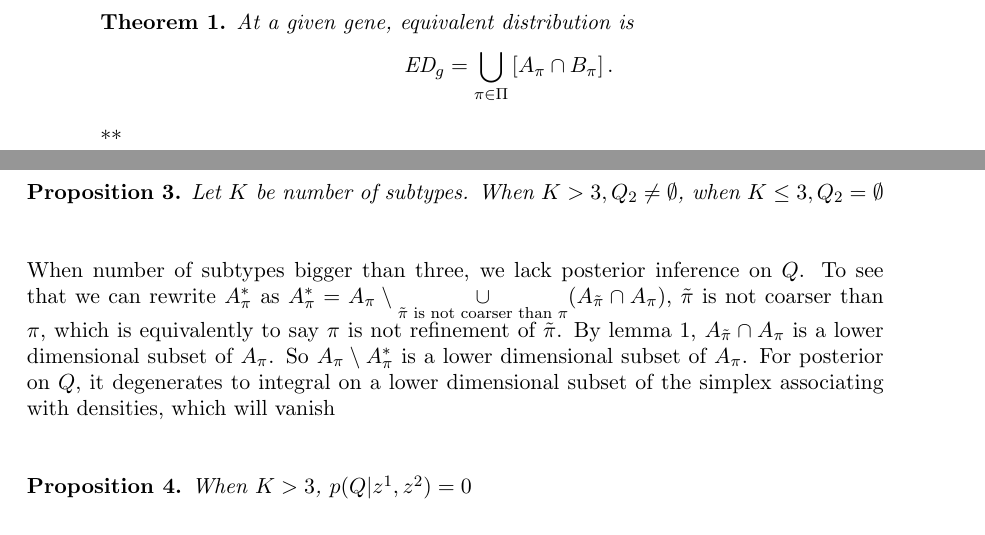
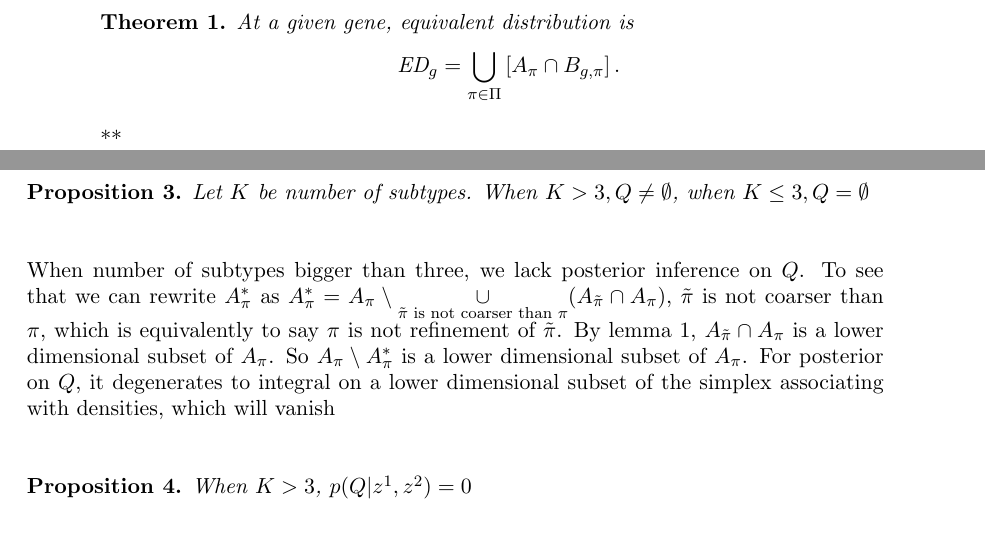
Before and after one commit to wiscstatman/scDDboost-fullproject, a LaTeX paper (paper/mkn-v1.tex): two parts of pages 4 and 9 of 27, joined at a grey line, cut so that both start at the same text. Compiled offline with pdfLaTeX.

Commit message:
correcting

```diff
--- a/paper/mkn-v1.tex
+++ b/paper/mkn-v1.tex
@@ -186,7 +186,7 @@ $g$:
 
 \begin{theorem}  At a given gene, equivalent distribution is
 \begin{eqnarray*}
-\text{ED}_g = \bigcup_{\pi \in \Pi}\left[ A_\pi \cap B_\pi \right].
+\text{ED}_g = \bigcup_{\pi \in \Pi}\left[ A_\pi \cap B_{g,\pi} \right].
 \end{eqnarray*}
 \end{theorem}
 
@@ -425,7 +425,7 @@ if $\pi_1 \neq \pi_2$, then $A_{\pi_1}^*\cap A_{\pi_2}^* = \emptyset$
 \hfill\\
 Let $Q = \Omega\setminus \underset{\pi\in \Pi}\cup A_\pi^*$, first thing to check is whether $Q$ exists.\\
 \begin{prop}
-Let $K$ be number of subtypes. When $K >  3, Q_2 \neq \emptyset$, when $K \leq 3, Q_2 = \emptyset$
+Let $K$ be number of subtypes. When $K >  3, Q \neq \emptyset$, when $K \leq 3, Q = \emptyset$
 \end{prop}
 \hfill\\
 When number of subtypes bigger than three, we lack posterior inference on $Q$. To see that we can rewrite $A_\pi^*$ as $A_\pi^* = A_\pi\setminus \underset{\tilde{\pi} \text{ is not coarser than } \pi }\cup (A_{\tilde{\pi}}\cap A_\pi)$, $\tilde{\pi}$ is not coarser than $\pi$, which is equivalently to say $\pi$ is not refinement of $\tilde{\pi}$. By lemma 1, $A_{\tilde{\pi}}\cap A_\pi$ is a lower dimensional subset of $A_\pi$. So $A_\pi \setminus A_\pi^*$ is a lower dimensional subset of $A_\pi$. For posterior on $Q$, it degenerates to integral on a lower dimensional subset of the simplex associating with densities, which will vanish\\
```
Also changed, not shown: paper/mkn-v1.pdf, paper/mkn-v1.tex (2 more changed lines), 2 other files.
